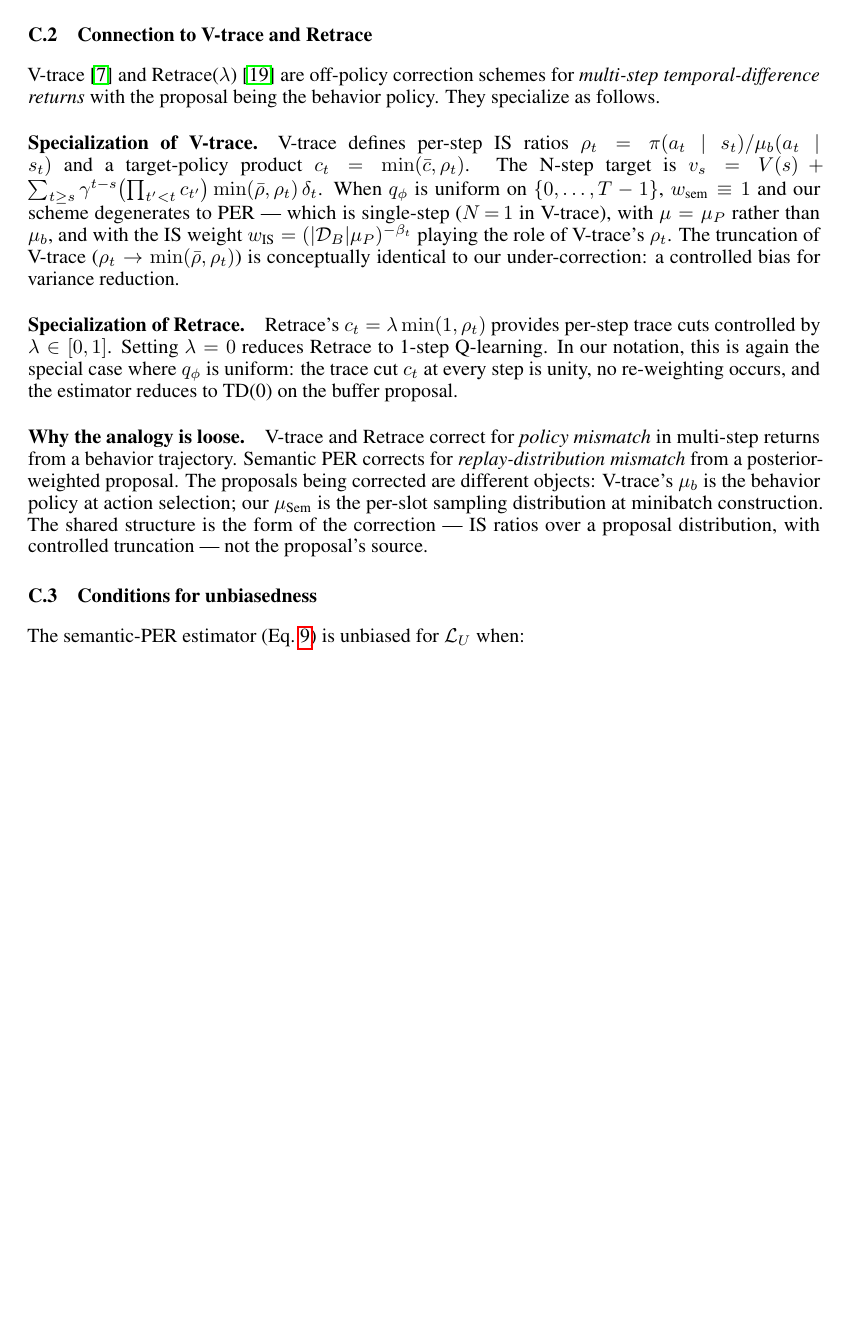
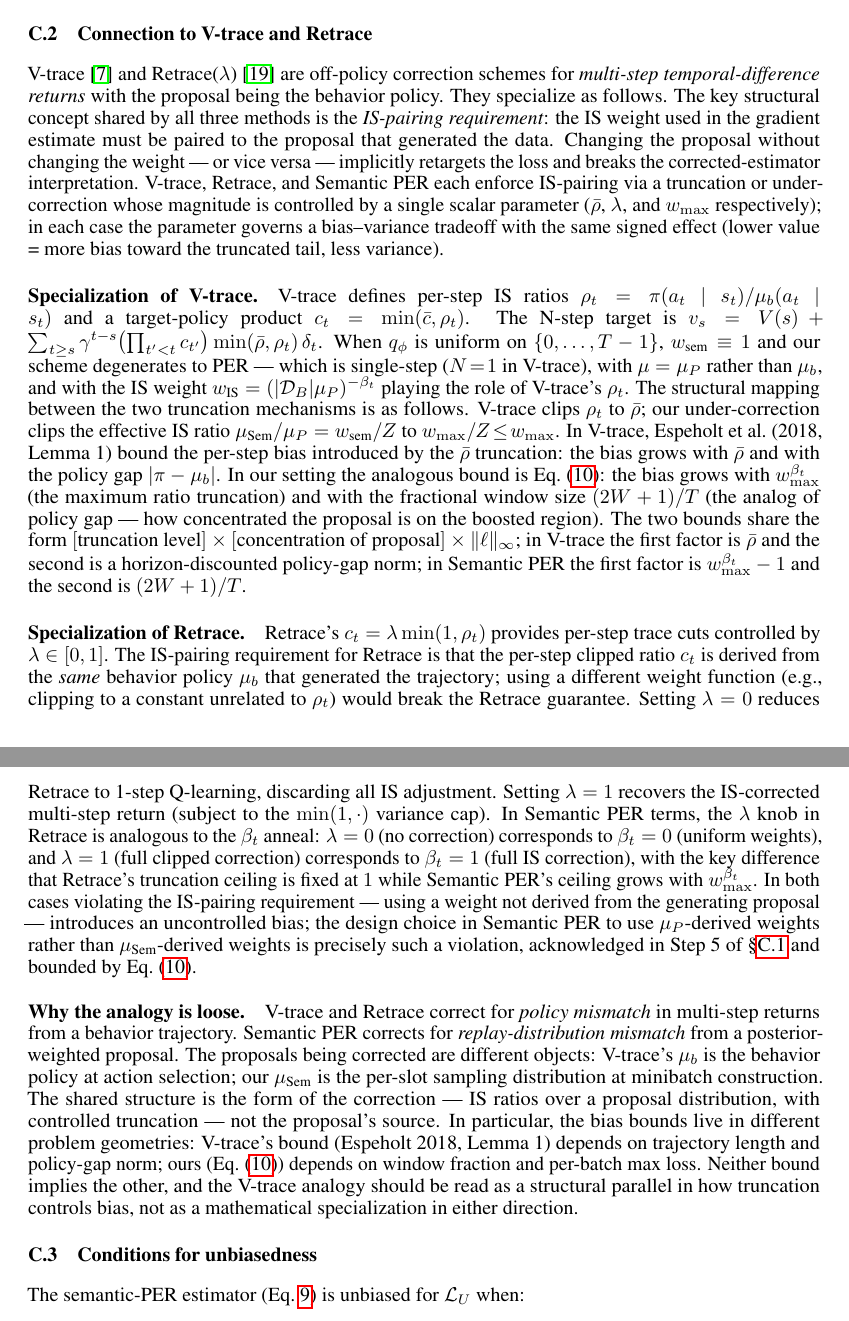
Before and after one commit to DJRGVC/RL_project_185, a LaTeX paper (agent_reports/paper/main.tex, which reads agent_reports/paper/appendix.tex): part of page 34 of 47 before the commit and two parts of pages 34 and 35 of 47 after it, the two joined at a grey line, cut so that both start at the same text, the shorter picture padded with empty space. Compiled offline with pdfLaTeX.

Commit message:
Appendix B.2: deepen V-trace/Retrace specialization with IS-pairing framework
- Add IS-pairing requirement framing to intro of the section (the structural
  concept shared by V-trace, Retrace, and Semantic PER)
- V-trace paragraph: make the structural mapping explicit — clips rho_t to
  rho_bar maps to clipping w_sem/Z to w_max; give the two-factor bias-bound
  form [truncation level] x [concentration] x ||l||_inf and show how
  Espeholt 2018 Lemma 1 and Eq.(bias-bound) instantiate the same template
- Retrace paragraph: add IS-pairing requirement (c_t must derive from same
  mu_b); map lambda knob to beta_t anneal; connect the lambda=0/1 endpoints
  to beta_t=0/1; explicitly name our w_IS,P choice as an IS-pairing violation
  bounded by Eq.(bias-bound), per Step 5 of app:is-derivation
- "Why the analogy is loose" paragraph: extend to note that the bounds live in
  different geometries and V-trace analogy is structural, not a specialization

Co-Authored-By: Claude Sonnet 4.6 <noreply@anthropic.com>

```diff
--- a/agent_reports/paper/appendix.tex
+++ b/agent_reports/paper/appendix.tex
@@ -571,6 +571,17 @@ V-trace \citep{espeholt2018impala} and Retrace($\lambda$)
 \citep{munos2016retrace} are off-policy correction schemes for
 \emph{multi-step temporal-difference returns} with the proposal
 being the behavior policy. They specialize as follows.
+The key structural concept shared by all three methods is the
+\emph{IS-pairing requirement}: the IS weight used in the gradient
+estimate must be paired to the proposal that generated the data.
+Changing the proposal without changing the weight --- or vice versa ---
+implicitly retargets the loss and breaks the corrected-estimator
+interpretation. V-trace, Retrace, and Semantic PER each enforce IS-pairing
+via a truncation or under-correction whose magnitude is controlled by a
+single scalar parameter ($\bar\rho$, $\lambda$, and $w_{\max}$
+respectively); in each case the parameter governs a bias--variance
+tradeoff with the same signed effect (lower value = more bias toward
+the truncated tail, less variance).
 
 \paragraph{Specialization of V-trace.}
 V-trace defines per-step IS ratios $\rho_t = \pi(a_t\!\mid\!s_t)/\mu_b(a_t\!\mid\!s_t)$
@@ -581,17 +592,43 @@ $v_s = V(s) + \sum_{t\ge s}\gamma^{t-s}\bigl(\prod_{t'<t}c_{t'}\bigr) \min(\bar\
 and our scheme degenerates to PER --- which is single-step
 ($N\!=\!1$ in V-trace), with $\mu=\mu_P$ rather than $\mu_b$, and with
 the IS weight $w_{\text{IS}}=(|\mathcal{D}_B|\mu_P)^{-\beta_t}$ playing
-the role of V-trace's $\rho_t$. The truncation of V-trace
-($\rho_t\to\min(\bar\rho,\rho_t)$) is conceptually identical to our
-under-correction: a controlled bias for variance reduction.
+the role of V-trace's $\rho_t$.
+The structural mapping between the two truncation mechanisms is as follows.
+V-trace clips $\rho_t$ to $\bar\rho$; our under-correction clips the
+effective IS ratio $\mu_{\text{Sem}}/\mu_P = w_{\text{sem}}/Z$ to
+$w_{\max}/Z\!\le\! w_{\max}$. In V-trace, Espeholt et al.\ (2018, Lemma~1)
+bound the per-step bias introduced by the $\bar\rho$ truncation: the
+bias grows with $\bar\rho$ and with the policy gap $|\pi-\mu_b|$.
+In our setting the analogous bound is Eq.~\eqref{eq:bias-bound}: the
+bias grows with $w_{\max}^{\beta_t}$ (the maximum ratio truncation) and
+with the fractional window size $(2W+1)/T$ (the analog of policy gap ---
+how concentrated the proposal is on the boosted region). The two bounds
+share the form $[\text{truncation level}]\times[\text{concentration of
+proposal}]\times\|\ell\|_\infty$; in V-trace the first factor is $\bar\rho$
+and the second is a horizon-discounted policy-gap norm; in Semantic PER
+the first factor is $w_{\max}^{\beta_t}-1$ and the second is
+$(2W+1)/T$.
 
 \paragraph{Specialization of Retrace.}
 Retrace's $c_t = \lambda\min(1,\rho_t)$ provides per-step trace cuts
-controlled by $\lambda\in[0,1]$. Setting $\lambda=0$ reduces Retrace to
-1-step Q-learning. In our notation, this is again the special case where
-$q_\phi$ is uniform: the trace cut $c_t$ at every step is unity, no
-re-weighting occurs, and the estimator reduces to TD(0) on the buffer
-proposal.
+controlled by $\lambda\in[0,1]$. The IS-pairing requirement for Retrace
+is that the per-step clipped ratio $c_t$ is derived from the \emph{same}
+behavior policy $\mu_b$ that generated the trajectory; using a different
+weight function (e.g., clipping to a constant unrelated to $\rho_t$)
+would break the Retrace guarantee. Setting $\lambda=0$ reduces Retrace to
+1-step Q-learning, discarding all IS adjustment. Setting $\lambda=1$
+recovers the IS-corrected multi-step return (subject to the $\min(1,\cdot)$
+variance cap). In Semantic PER terms, the $\lambda$ knob in Retrace is
+analogous to the $\beta_t$ anneal: $\lambda=0$ (no correction) corresponds
+to $\beta_t=0$ (uniform weights), and $\lambda=1$ (full clipped correction)
+corresponds to $\beta_t=1$ (full IS correction), with the key difference
+that Retrace's truncation ceiling is fixed at $1$ while Semantic PER's
+ceiling grows with $w_{\max}^{\beta_t}$. In both cases violating the
+IS-pairing requirement --- using a weight not derived from the generating
+proposal --- introduces an uncontrolled bias; the design choice in Semantic
+PER to use $\mu_P$-derived weights rather than $\mu_{\text{Sem}}$-derived
+weights is precisely such a violation, acknowledged in Step~5 of
+\S\ref{app:is-derivation} and bounded by Eq.~\eqref{eq:bias-bound}.
 
 \paragraph{Why the analogy is loose.}
 V-trace and Retrace correct for \emph{policy mismatch} in multi-step
@@ -602,7 +639,13 @@ is the behavior policy at action selection; our $\mu_{\text{Sem}}$ is
 the per-slot sampling distribution at minibatch construction. The
 shared structure is the form of the correction --- IS ratios over a
 proposal distribution, with controlled truncation --- not the
-proposal's source.
+proposal's source. In particular, the bias bounds live in different
+problem geometries: V-trace's bound (Espeholt 2018, Lemma~1) depends
+on trajectory length and policy-gap norm; ours (Eq.~\eqref{eq:bias-bound})
+depends on window fraction and per-batch max loss. Neither bound implies
+the other, and the V-trace analogy should be read as a structural
+parallel in how truncation controls bias, not as a mathematical
+specialization in either direction.
 
 \subsection{Conditions for unbiasedness}
 \label{app:unbiased}
```
Also changed, not shown: agent_reports/9pm_presentation.pdf, agent_reports/paper/main.pdf, 3 other files.
